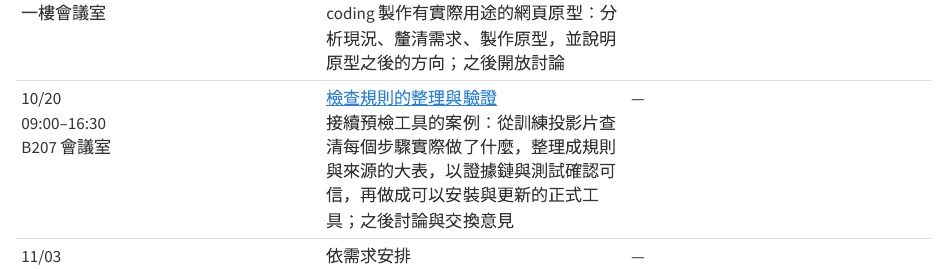
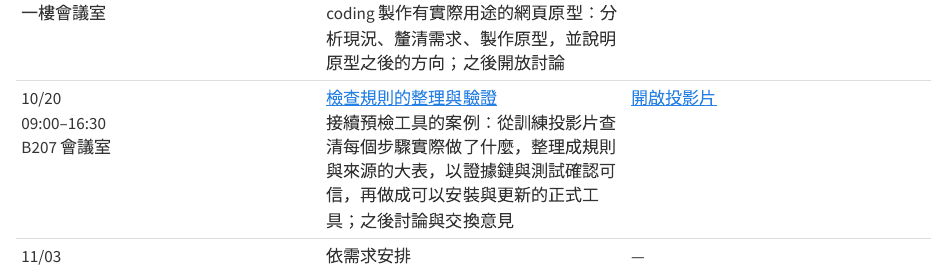
Before and after one commit to jimmy60504/agentic-knowledge-work, a Quarto document (index.qmd): the page in a window 1100 px wide, from 1980 px down. Rendered offline with R 4.5, knitr and Pandoc in place of Quarto, with nearby package versions.

Commit message:
課表：第七週加上投影片連結
Co-Authored-By: Claude Opus 5.5 <noreply@anthropic.com>

```diff
--- a/index.qmd
+++ b/index.qmd
@@ -71,7 +71,7 @@ toc: false
 | 09/22<br>11:00–14:00<br>B207 會議室 | 一、[Agent 的介入方式](lessons/02-agent-and-methods.html)<br>[模型與執行框架的配合、六種介入方式，以研究工作流程比較 Agent 的位置與責任]{.desc}<br>二、[繪製業務現況圖](lessons/03-back-to-your-work.html)<br>[以 Domain Storytelling 繪製第一版現況圖，從外部案例理解 Agent 的活動，再找出缺口、繪製第二版]{.desc}<br>三、[工作坊：選定嘗試的環節](lessons/04-workshop-find-agent-use.html)<br>[繪製兩版 Story 圖，選出一段後評估、試作並記錄；附三張講義]{.desc} | [一](https://1drv.ms/p/c/02708679a802899d/IQDj6J5-aiDqRIs5R12DMrSyAahOCmnErrJZtN-Fx91goR4?e=qoWyow)、[二](https://1drv.ms/p/c/02708679a802899d/IQCJIiorE-INR4-WN4BPJUiBAQ5Z5WzeRoEvetw0XTo7LMY?e=VZyzOg)、[三](https://1drv.ms/p/c/02708679a802899d/IQBulN54ccwvTZI2PrfZT7jQARUecfnXemDwl-ihVTDb1PM?e=DS6eqv) |
 | 09/29<br>11:00–14:00<br>一樓會議室 | [導入前的需求釐清](lessons/05-find-the-right-needs.html)<br>[從導入的期待與失敗案例說明外部驗證的重要，再談導入標準、不同同仁的需求與主管作為；工作坊逐一交談，找出要解決的問題]{.desc} | [開啟投影片](https://1drv.ms/p/c/02708679a802899d/IQAtmTT02G5wTabo5TH5oLu9ARR8dYAOEKEd7UhnAwA27A0?e=4PJSyg) |
 | 10/06<br>11:00–14:00<br>一樓會議室 | [預檢工具的原型開發](lessons/06-from-rework-to-precheck-tool.html)<br>[以地震資料的品質檢查為例，以 vibe coding 製作有實際用途的網頁原型：分析現況、釐清需求、製作原型，並說明原型之後的方向；之後開放討論]{.desc} | [開啟投影片](https://1drv.ms/p/c/02708679a802899d/IQAij2P60yOXQ4lqZcDStWt-AY_TYU8_DCmEYQ508njy0V4?e=nYiGmU) |
-| 10/20<br>09:00–16:30<br>B207 會議室 | [檢查規則的整理與驗證](lessons/07-rules-with-evidence.html)<br>[接續預檢工具的案例：從訓練投影片查清每個步驟實際做了什麼，整理成規則與來源的大表，以證據鏈與測試確認可信，再做成可以安裝與更新的正式工具；之後討論與交換意見]{.desc} | — |
+| 10/20<br>09:00–16:30<br>B207 會議室 | [檢查規則的整理與驗證](lessons/07-rules-with-evidence.html)<br>[接續預檢工具的案例：從訓練投影片查清每個步驟實際做了什麼，整理成規則與來源的大表，以證據鏈與測試確認可信，再做成可以安裝與更新的正式工具；之後討論與交換意見]{.desc} | [開啟投影片](https://1drv.ms/p/c/02708679a802899d/IQC210qtA3sET78SqVxSpna8AWnB8vqkobEpx_fp5ckA-dQ?e=83m6PK) |
 | 11/03<br>09:00–16:30<br>B207 會議室 | 依需求安排 | — |
 | 11/10<br>11:00–14:00<br>一樓會議室 | 依需求安排 | — |
 | 11/17<br>09:00–16:30<br>B207 會議室 | 依需求安排 | — |
```
Also changed, not shown: 工作紀錄.md (+1 -0 lines).
